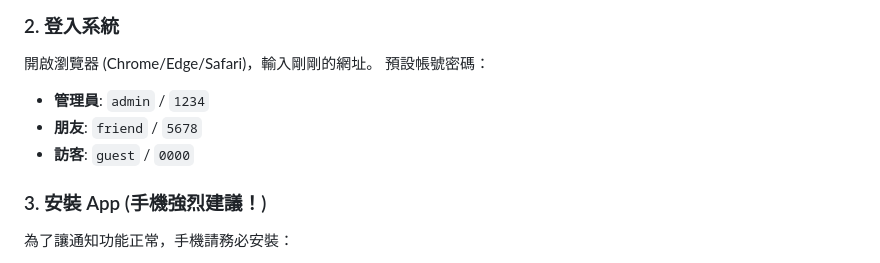
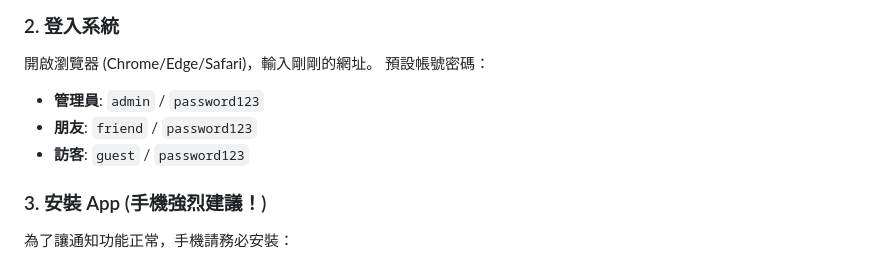
Before and after one commit to Mr-Guo-2025/voice-chat-app, a Markdown page: README.md, the part around the change. Drawn GitHub-style.

Commit message:
Docs: Update default passwords

```diff
--- a/README.md
+++ b/README.md
@@ -77,9 +77,9 @@ _（註：此為 AI 生成之示意圖，實際介面以程式為準）_
 開啟瀏覽器 (Chrome/Edge/Safari)，輸入剛剛的網址。
 預設帳號密碼：
 
-- **管理員**: `admin` / `1234`
-- **朋友**: `friend` / `5678`
-- **訪客**: `guest` / `0000`
+- **管理員**: `admin` / `password123`
+- **朋友**: `friend` / `password123`
+- **訪客**: `guest` / `password123`
 
 ### 3. 安裝 App (手機強烈建議！)
 
```
